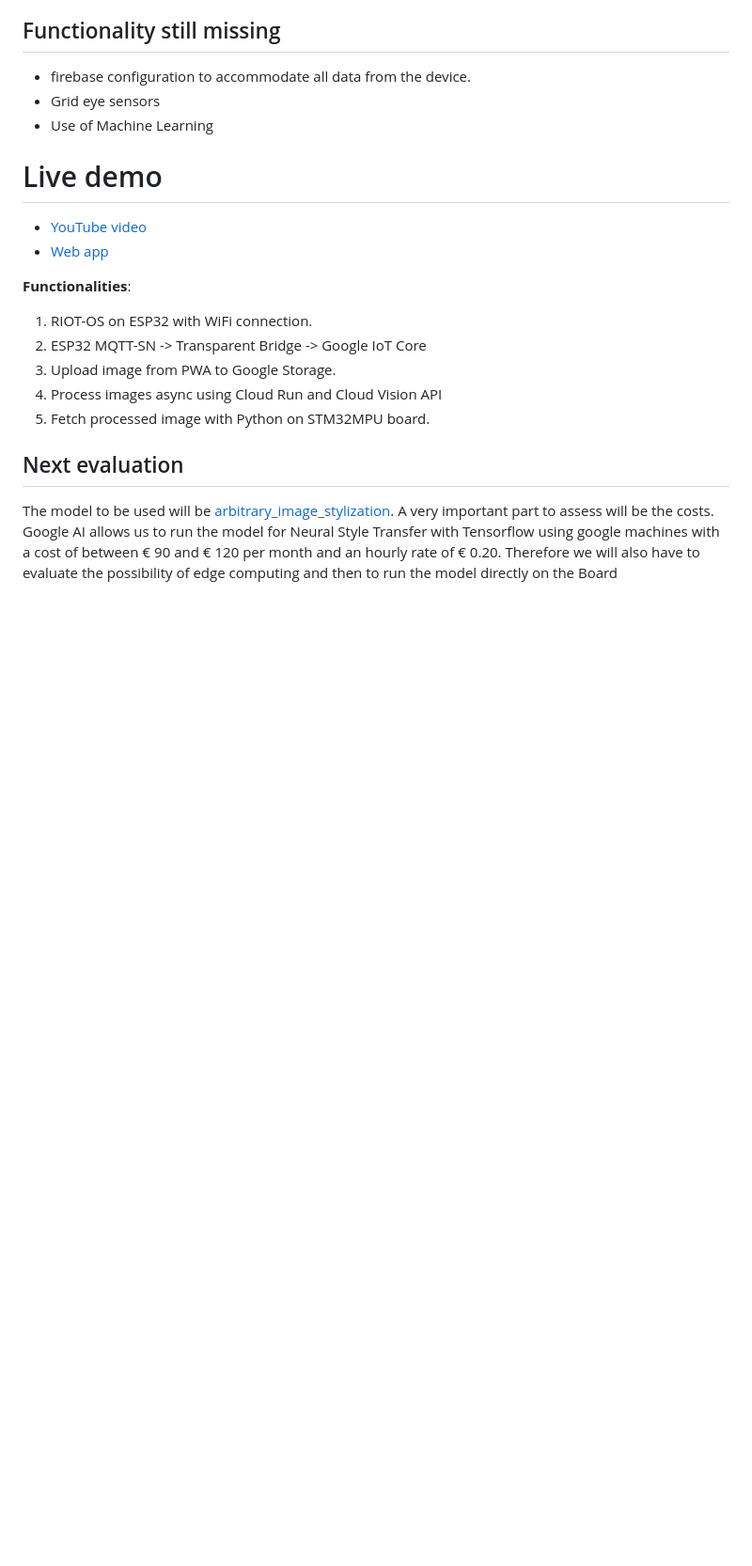
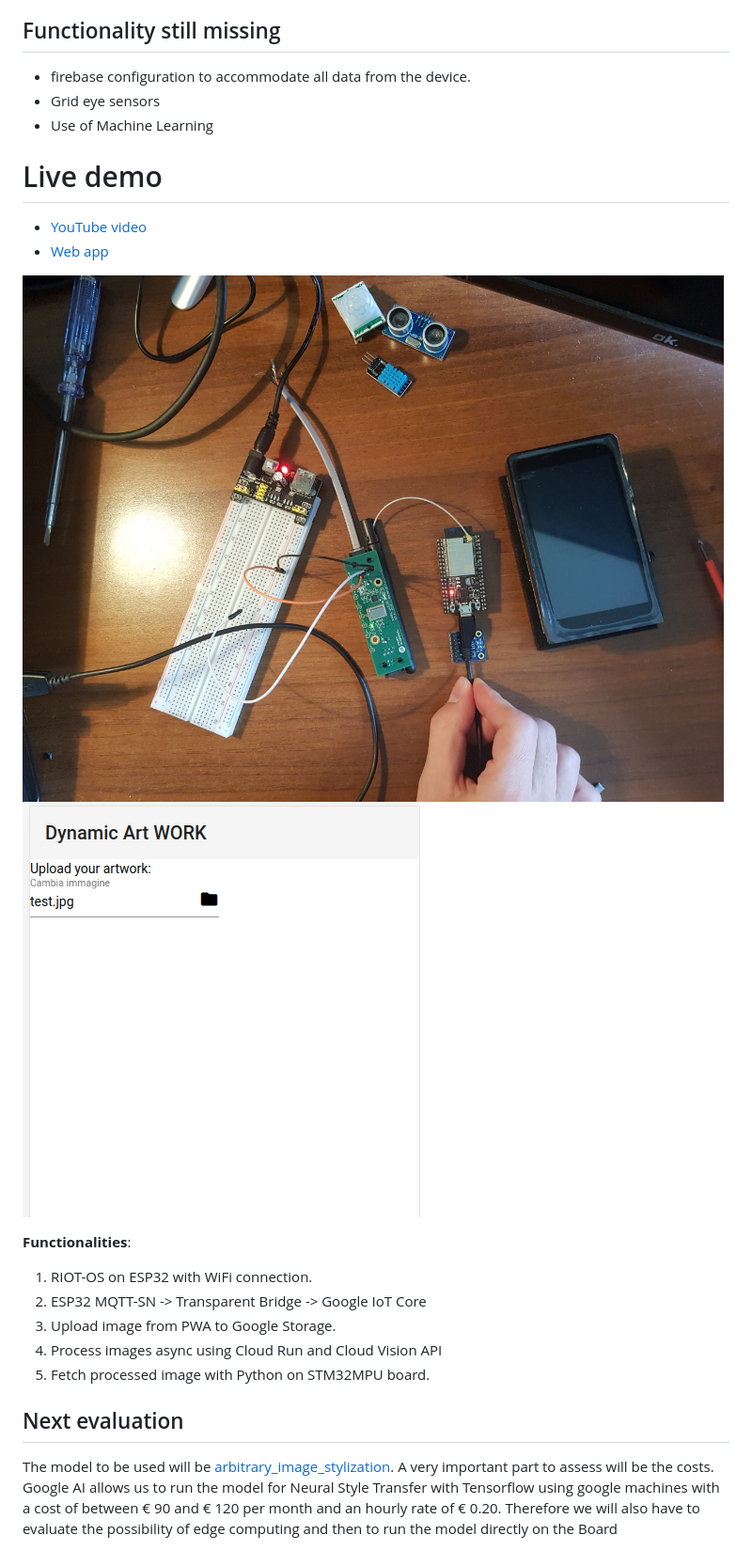
Before and after one commit to fcolasante/dynARTwork, a Markdown page: 2nd_delivery.md, the part around the change. Shown: that part at 94% size. Drawn GitHub-style; pictures changed too: assets/schematics.jpg (added), assets/webapp.png (added); blank space fills up the shorter version.

Commit message:
added schematics images

```diff
--- a/2nd_delivery.md
+++ b/2nd_delivery.md
@@ -31,6 +31,9 @@ For the evaluation we evaluated all the opinions collected by the artists interv
 - [YouTube video](https://youtu.be/IuAJRV1asrU)
 - [Web app](https://dynartwork-277815.web.app/)
 
+![](assets/schematics.jpg)
+![](assets/webapp.png)
+
 **Functionalities**:
 1. RIOT-OS on ESP32 with WiFi connection.
 2. ESP32 MQTT-SN -> Transparent Bridge -> Google IoT Core
```
Also changed, not shown: devices/400025700717_75880.jpg (added), 3 other files.
